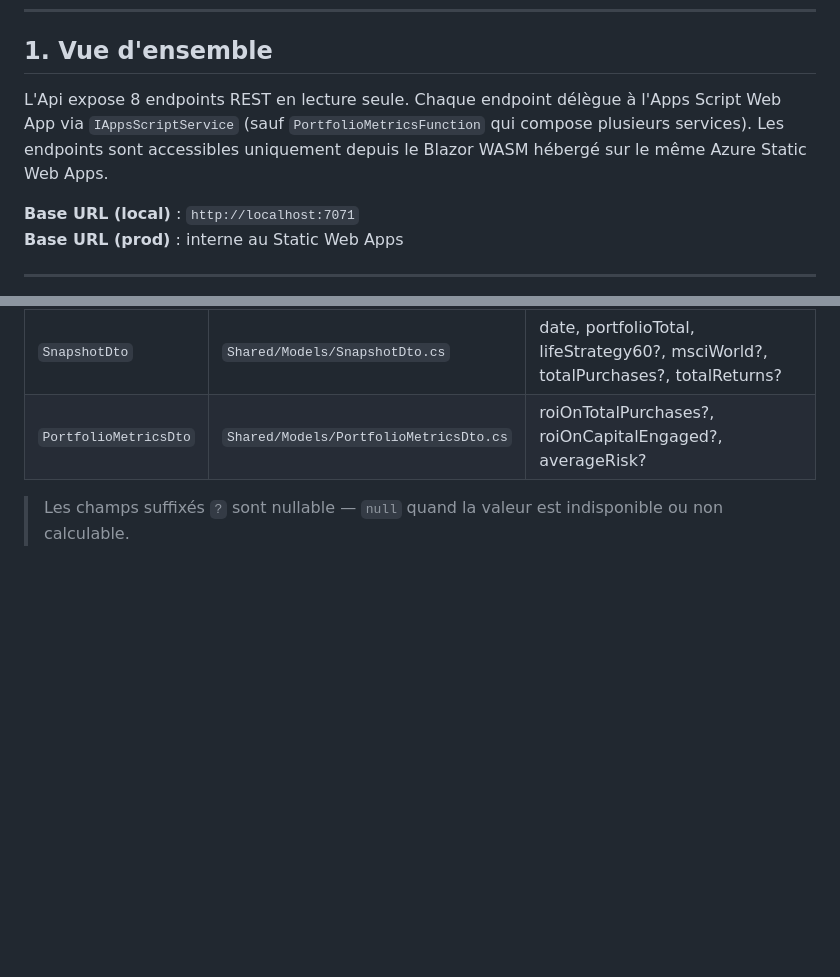
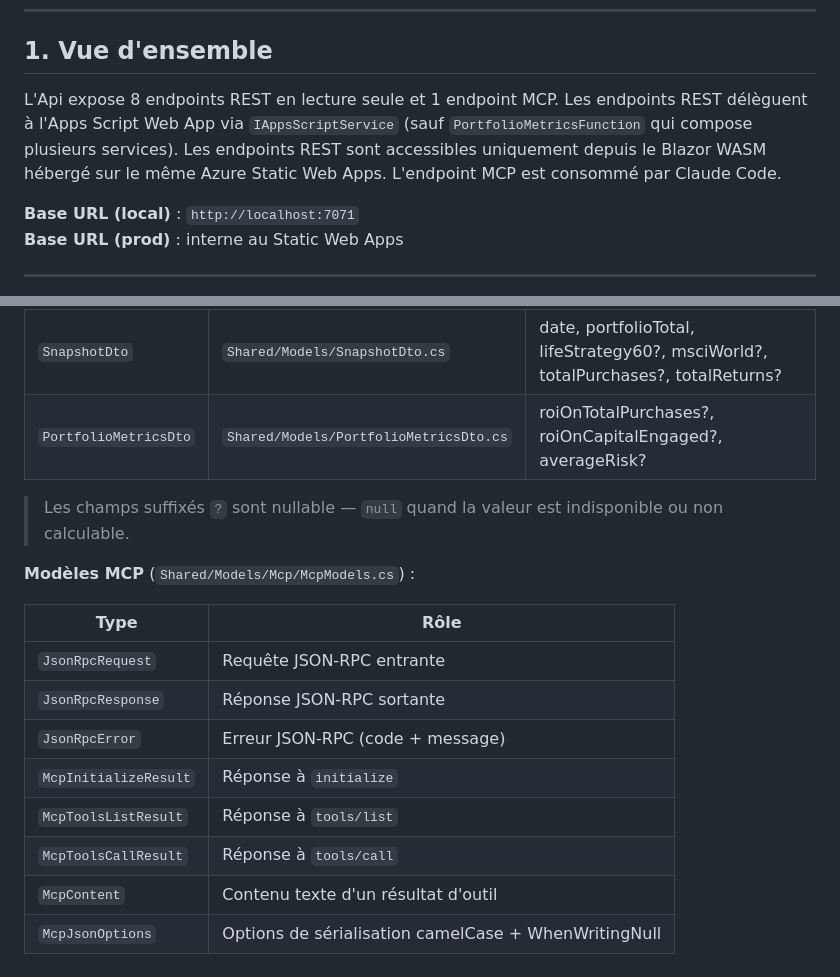
Before and after one commit to MickaelBillet/Investissements, a Markdown page: Api/Docs/SPECS.md, 2 parts joined by grey strips. Drawn GitHub-style; blank space fills up the shorter version.

```diff
--- a/Api/Docs/SPECS.md
+++ b/Api/Docs/SPECS.md
@@ -8,7 +8,7 @@
 
 ## 1. Vue d'ensemble
 
-L'Api expose 8 endpoints REST en lecture seule. Chaque endpoint délègue à l'Apps Script Web App via `IAppsScriptService` (sauf `PortfolioMetricsFunction` qui compose plusieurs services). Les endpoints sont accessibles uniquement depuis le Blazor WASM hébergé sur le même Azure Static Web Apps.
+L'Api expose 8 endpoints REST en lecture seule et 1 endpoint MCP. Les endpoints REST délèguent à l'Apps Script Web App via `IAppsScriptService` (sauf `PortfolioMetricsFunction` qui compose plusieurs services). Les endpoints REST sont accessibles uniquement depuis le Blazor WASM hébergé sur le même Azure Static Web Apps. L'endpoint MCP est consommé par Claude Code.
 
 **Base URL (local)** : `http://localhost:7071`
 **Base URL (prod)** : interne au Static Web Apps
@@ -228,3 +288,16 @@ Les DTOs sont définis dans le projet `Shared` et partagés avec le Blazor WASM.
 | `PortfolioMetricsDto` | `Shared/Models/PortfolioMetricsDto.cs` | roiOnTotalPurchases?, roiOnCapitalEngaged?, averageRisk? |
 
 > Les champs suffixés `?` sont nullable — `null` quand la valeur est indisponible ou non calculable.
+
+**Modèles MCP** (`Shared/Models/Mcp/McpModels.cs`) :
+
+| Type | Rôle |
+|---|---|
+| `JsonRpcRequest` | Requête JSON-RPC entrante |
+| `JsonRpcResponse` | Réponse JSON-RPC sortante |
+| `JsonRpcError` | Erreur JSON-RPC (code + message) |
+| `McpInitializeResult` | Réponse à `initialize` |
+| `McpToolsListResult` | Réponse à `tools/list` |
+| `McpToolsCallResult` | Réponse à `tools/call` |
+| `McpContent` | Contenu texte d'un résultat d'outil |
+| `McpJsonOptions` | Options de sérialisation camelCase + WhenWritingNull |
```
Also changed, not shown: other parts of Api/Docs/SPECS.md (+62 -2 lines), Api/Docs/Claude.md (+53 -7 lines).
